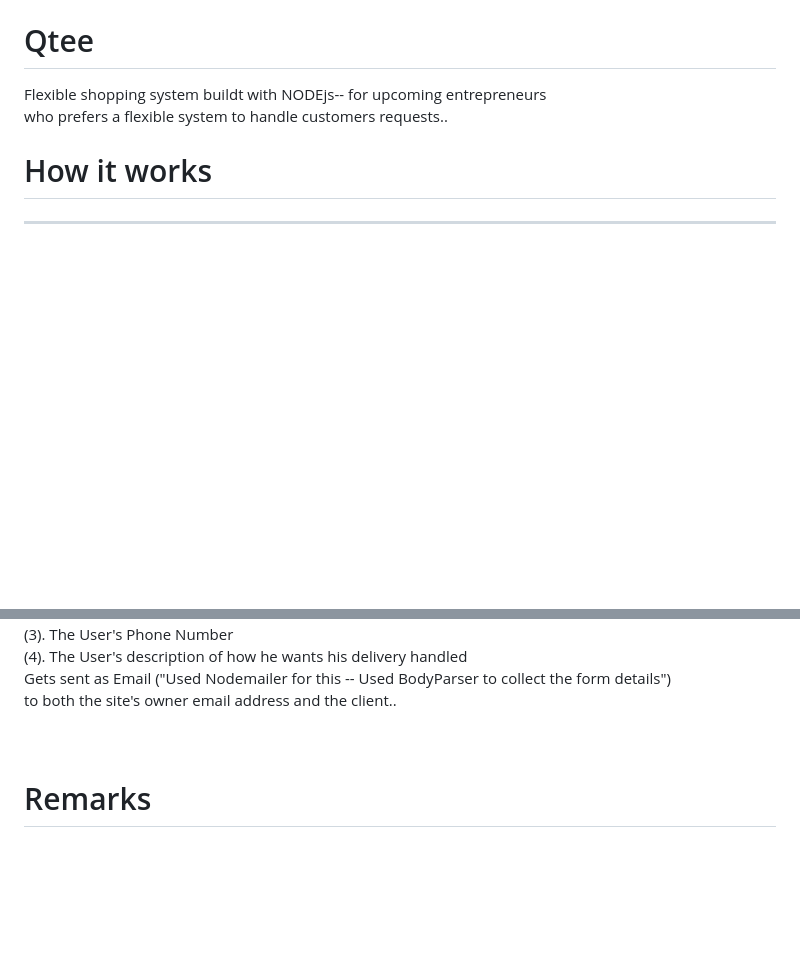
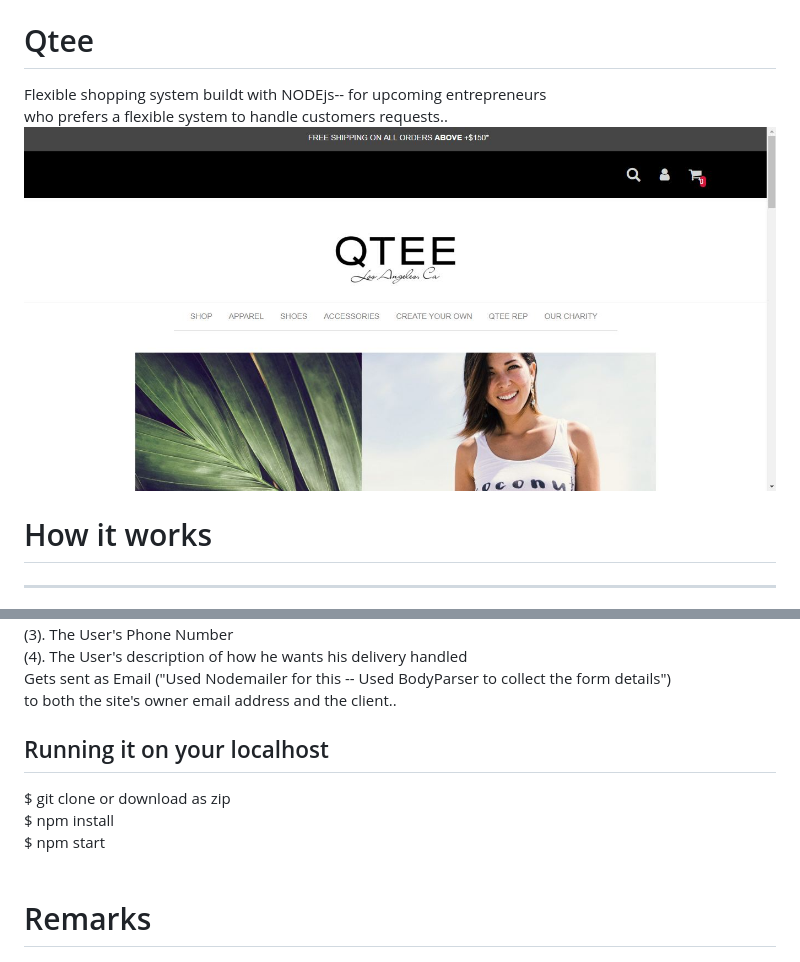
Before and after one commit to codefingas/Qtee, a Markdown page: README.md, 2 parts joined by grey strips. Drawn GitHub-style; pictures changed too: assets/img/qtee.JPG (added); blank space fills up the shorter version.

```diff
--- a/README.md
+++ b/README.md
@@ -1,6 +1,7 @@
 # Qtee
 Flexible shopping system buildt with NODEjs-- for upcoming entrepreneurs<br/>
 who prefers a flexible system to handle customers requests..
+<img src="./assets/img/qtee.JPG" width="888px">
 <h1>How it works</h1><hr/>
 A user comes online...<br/>
 He sees a list of available items...<br/>
@@ -18,6 +19,12 @@ and then this "Information" - which includes:-<br/>
 (4). The User's description of how he wants his delivery handled<br/>
 Gets sent as Email ("Used Nodemailer for this -- Used BodyParser to collect the form details")<br/>
 to both the site's owner email address and the client..<br/>
+
+<h2>Running it on your localhost</h2>
+$ git clone or download as zip<br/>
+$ npm install<br/>
+$ npm start
+
 <br/>
 <br/>
 <h1>Remarks</h1><hr/>
```
Also changed, not shown: 2 other files.
